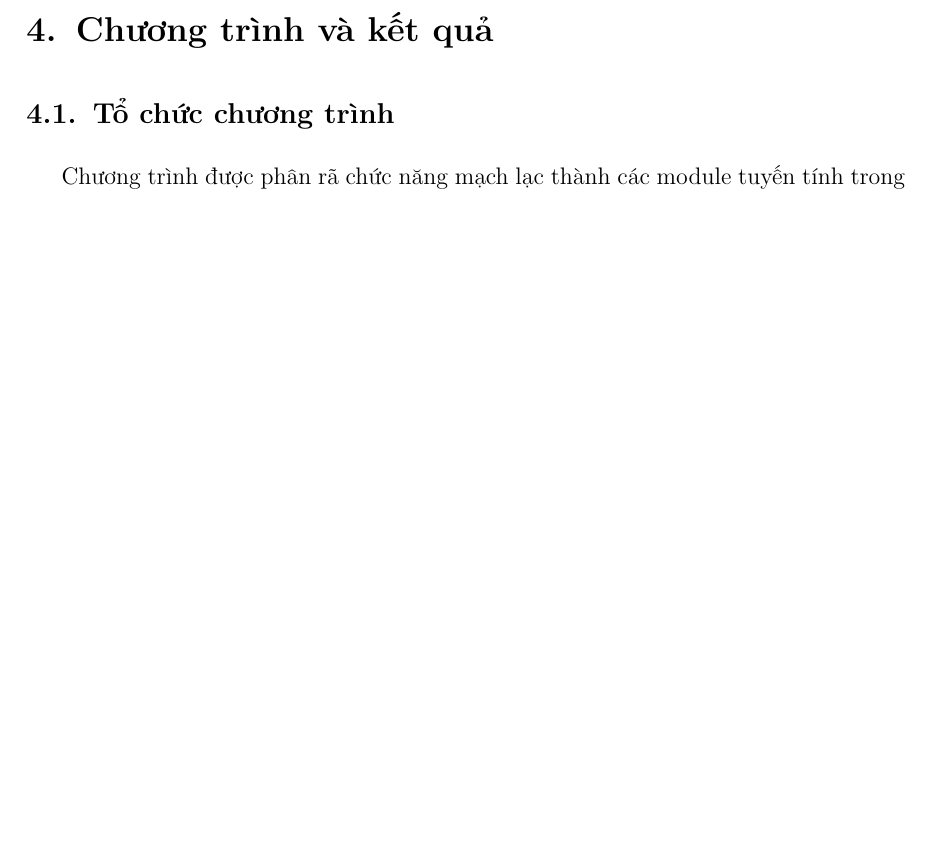
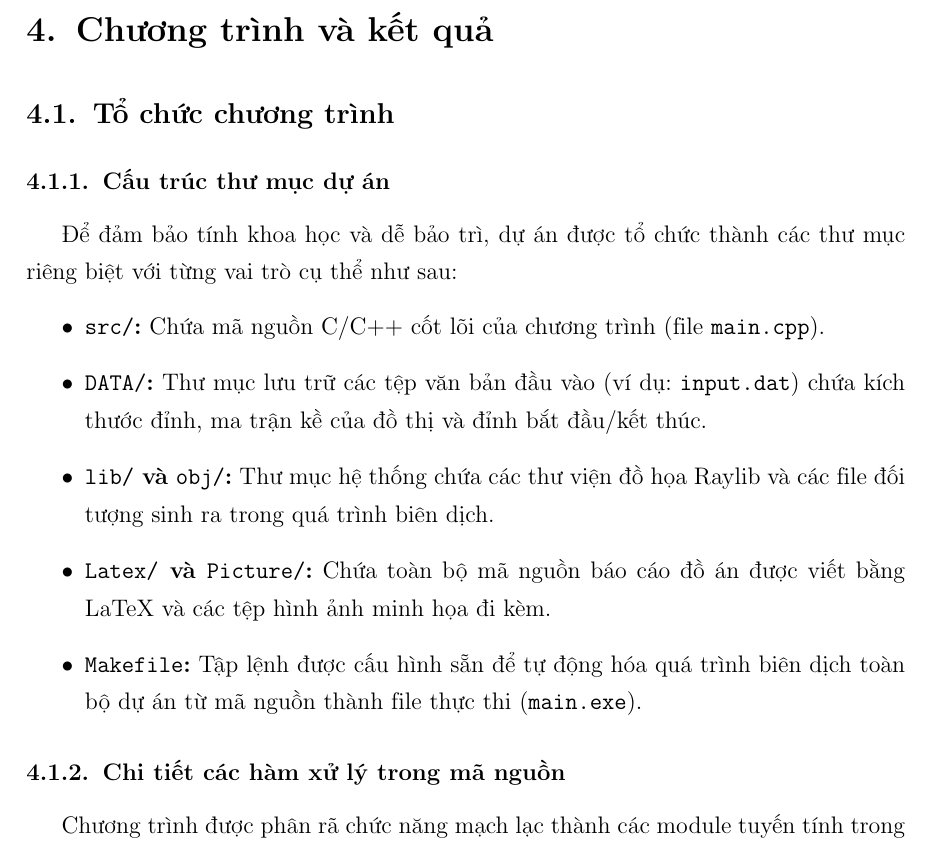
Before and after one commit to raii-cod/PBL-1, a LaTeX thesis (Latex/main.tex): part of page 20 of 29 before the commit and part of page 20 of 30 after it, cut so that both start at the same text, the shorter picture padded with empty space. Compiled offline with pdfLaTeX.

Commit message:
Add directory structure documentation

```diff
--- a/Latex/main.tex
+++ b/Latex/main.tex
@@ -441,6 +441,17 @@ $\Rightarrow$ \textbf{Kết luận:} Độ phức tạp bộ nhớ của thuật
 \chapter{Chương trình và kết quả}
 
 \section{Tổ chức chương trình}
+\subsection{Cấu trúc thư mục dự án}
+Để đảm bảo tính khoa học và dễ bảo trì, dự án được tổ chức thành các thư mục riêng biệt với từng vai trò cụ thể như sau:
+\begin{itemize}
+    \item \textbf{\texttt{src/}:} Chứa mã nguồn C/C++ cốt lõi của chương trình (file \texttt{main.cpp}).
+    \item \textbf{\texttt{DATA/}:} Thư mục lưu trữ các tệp văn bản đầu vào (ví dụ: \texttt{input.dat}) chứa kích thước đỉnh, ma trận kề của đồ thị và đỉnh bắt đầu/kết thúc.
+    \item \textbf{\texttt{lib/} và \texttt{obj/}:} Thư mục hệ thống chứa các thư viện đồ họa Raylib và các file đối tượng sinh ra trong quá trình biên dịch.
+    \item \textbf{\texttt{Latex/} và \texttt{Picture/}:} Chứa toàn bộ mã nguồn báo cáo đồ án được viết bằng LaTeX và các tệp hình ảnh minh họa đi kèm.
+    \item \textbf{\texttt{Makefile}:} Tập lệnh được cấu hình sẵn để tự động hóa quá trình biên dịch toàn bộ dự án từ mã nguồn thành file thực thi (\texttt{main.exe}).
+\end{itemize}
+
+\subsection{Chi tiết các hàm xử lý trong mã nguồn}
 Chương trình được phân rã chức năng mạch lạc thành các module tuyến tính trong tệp tin duy nhất \texttt{src/main.cpp}. Cấu trúc này giúp dễ dàng kiểm soát vòng đời của chương trình từ lúc đọc file đến lúc vẽ hình. Dưới đây là chi tiết các hàm đã được cài đặt:
 
 \begin{itemize}
```
